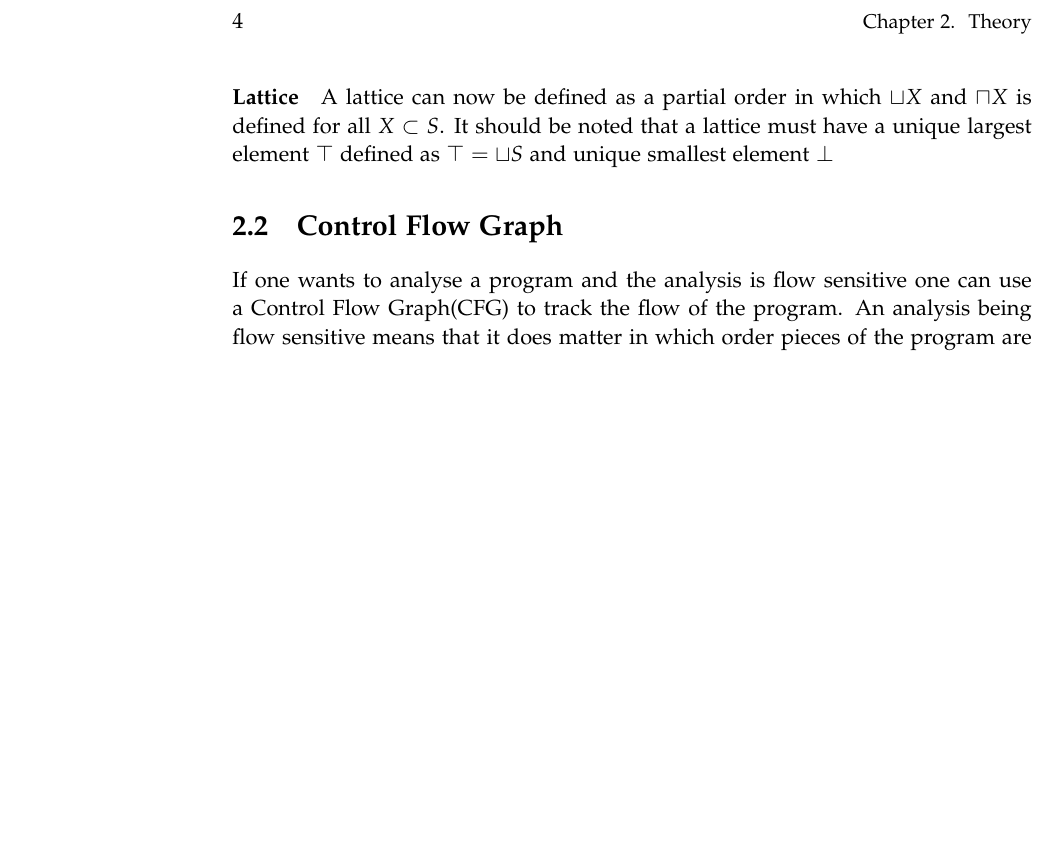
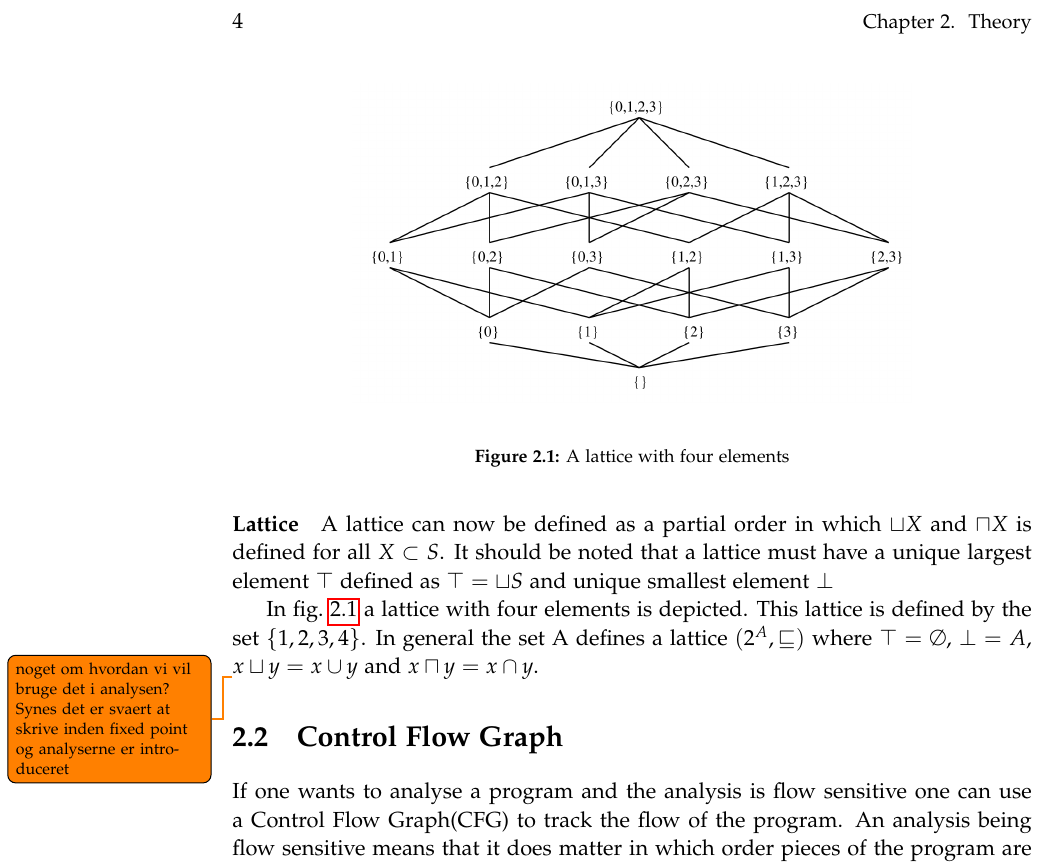
Before and after one commit to SW10IoT/report, a LaTeX thesis (master.tex, which reads sections/lattice.tex): part of page 12 of 15, cut so that both start at the same text, the shorter picture padded with empty space. Compiled offline with pdfLaTeX.

Commit message:
add lattice example

```diff
--- a/sections/lattice.tex
+++ b/sections/lattice.tex
@@ -26,3 +26,17 @@ The greatest lower bound $\sqcap X$ can be defined by the same logic.
 \paragraph{Lattice}
 A lattice can now be defined as a partial order in which $\sqcup X$ and $\sqcap X$ is defined for all $X \subset S$.
 It should be noted  that a lattice must have a unique largest element $\top$ defined as $\top = \sqcup S$ and unique smallest element $\bot$
+
+\begin{figure}
+\begin{center}
+\includegraphics[width=0.7\textwidth]{figures/lattice_example_numbers}
+\end{center}
+\caption{A lattice with four elements}
+\label{lattice_example}
+\end{figure}
+
+In \cref{lattice_example} a lattice with four elements is depicted.
+This lattice is defined by the set $\{1, 2, 3, 4 \}$.
+In general the set A defines a lattice $(2^A, \sqsubseteq )$ where $\top = \emptyset$, $\bot = A$, $x\sqcup y = x \cup y$ and $x \sqcap y = x \cap y$.
+
+\todo{noget om hvordan vi vil bruge det i analysen? Synes det er svaert at skrive inden fixed point og analyserne er introduceret}
```
Also changed, not shown: figures/lattice_example_numbers.PNG (added).
